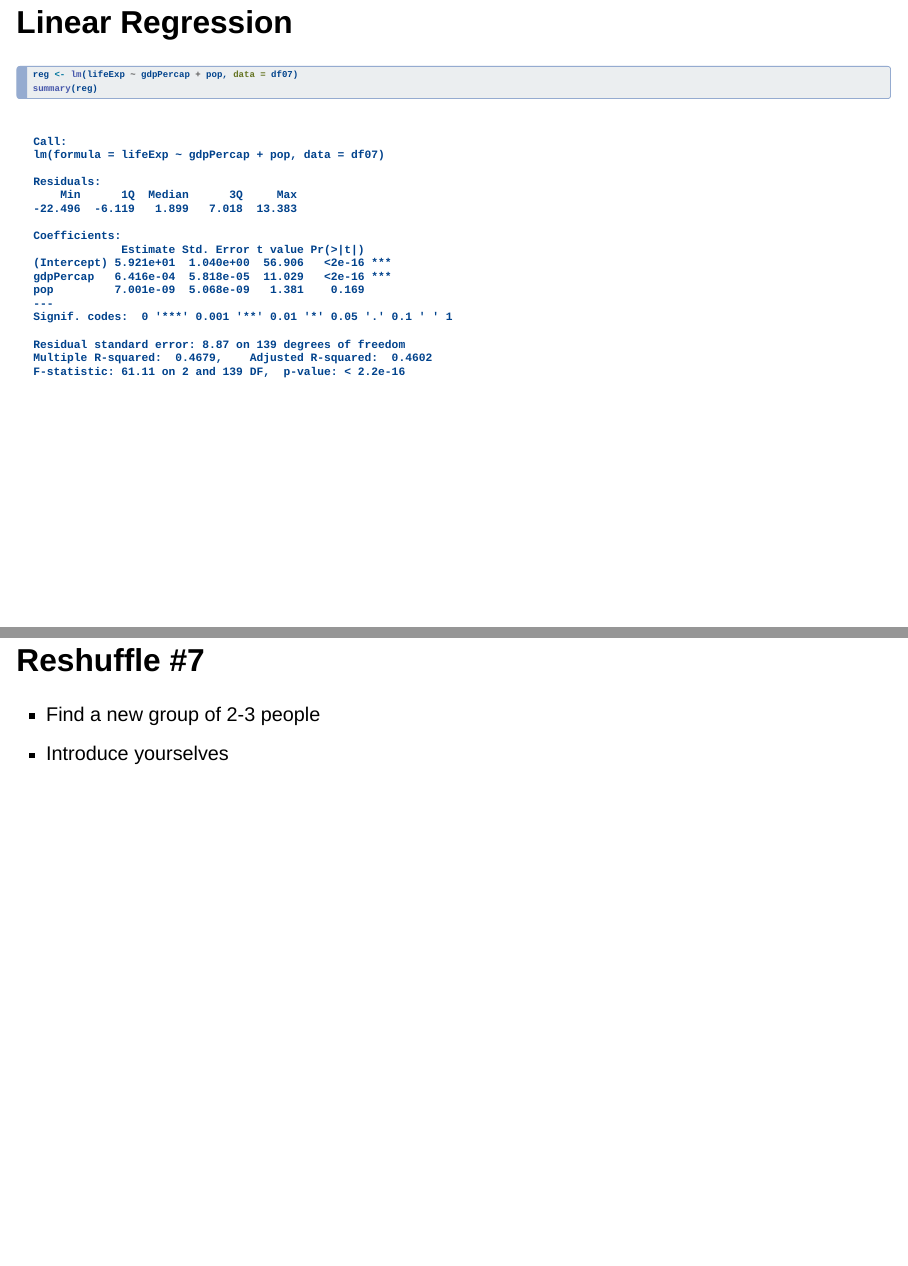
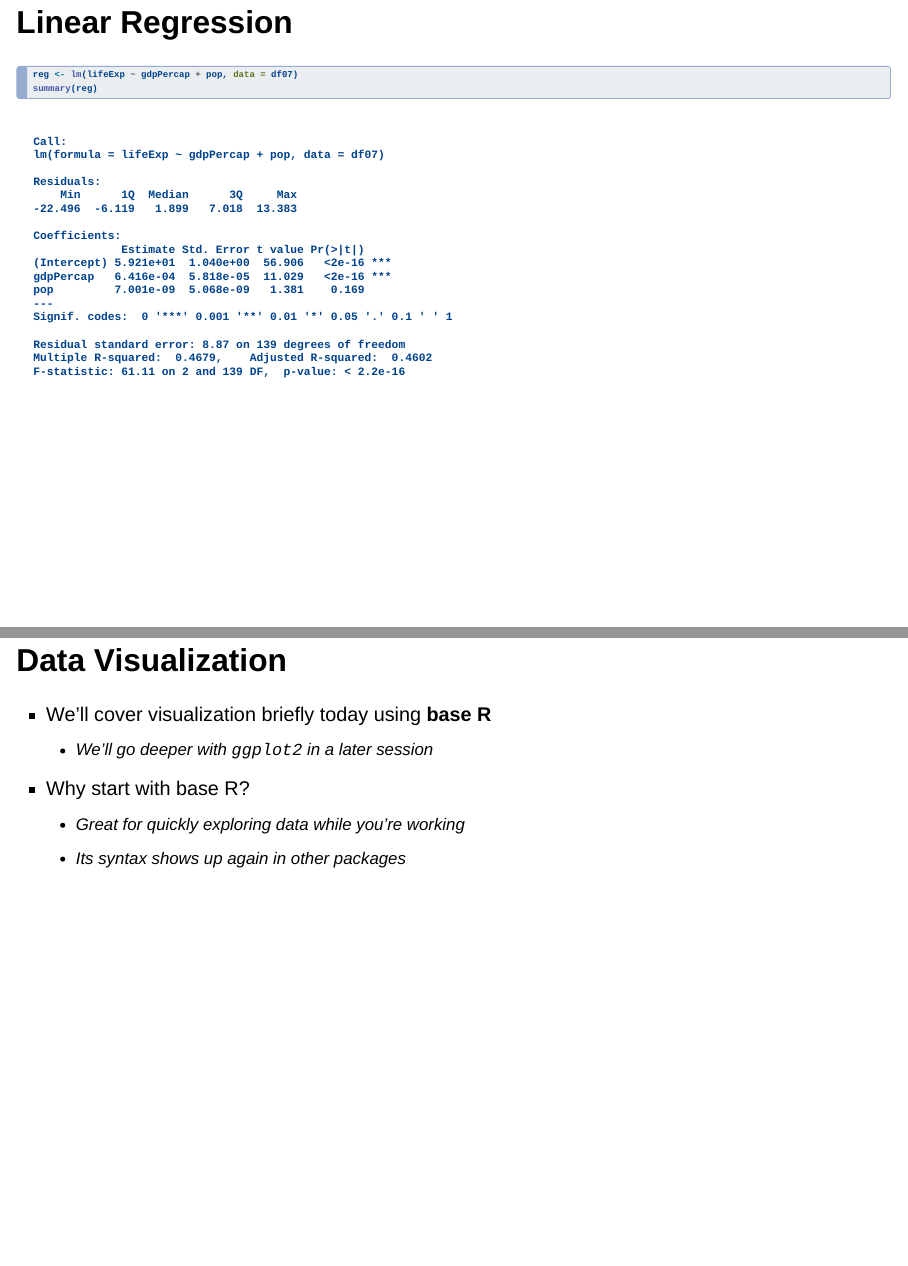
Before and after one commit to NUMLDS/bootcamp-2026, a Quarto document (day1/session2/r2_base_r.qmd): pages 49 and 50 of 58 before the commit and pages 49 and 50 of 57 after it, joined at a grey line. Rendered offline with R 4.5, knitr and Pandoc in place of Quarto, with nearby package versions; drawn as Slidy slides in place of the format the file asks for.

Commit message:
Updated R2 slides

````diff
--- a/day1/session2/r2_base_r.qmd
+++ b/day1/session2/r2_base_r.qmd
@@ -387,13 +387,6 @@ summary(reg)
 ```
 :::
 
-## Reshuffle #7
-
-::: nonincremental
-- Find a new group of 2-3 people
-- Introduce yourselves
-:::
-
 ## Data Visualization
 
 - We'll cover visualization briefly today using **base R**
````
Also changed, not shown: 1 other file.
